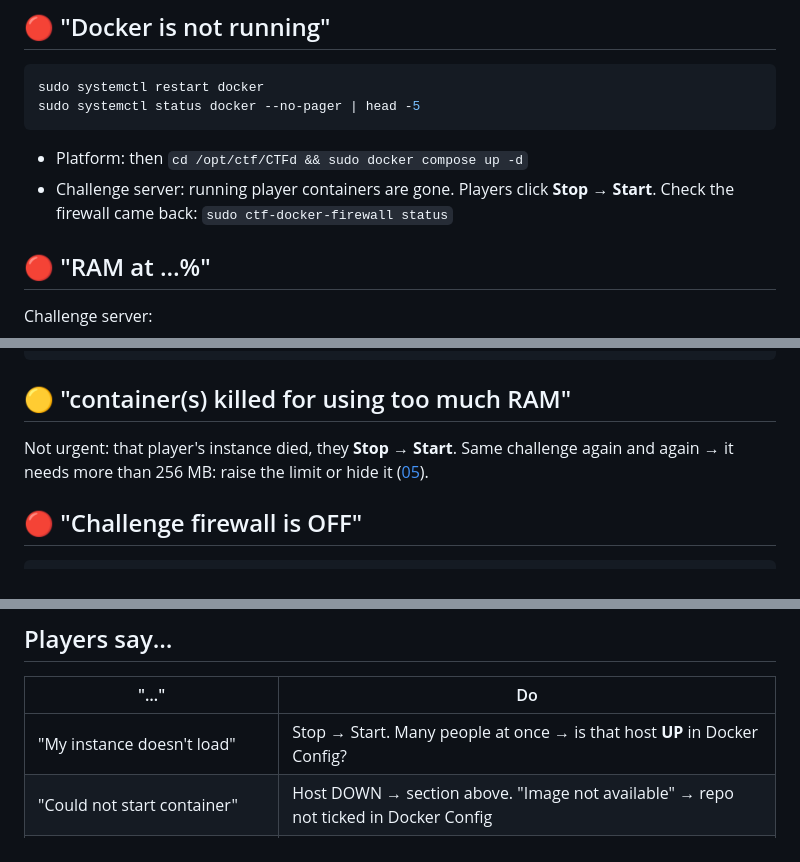
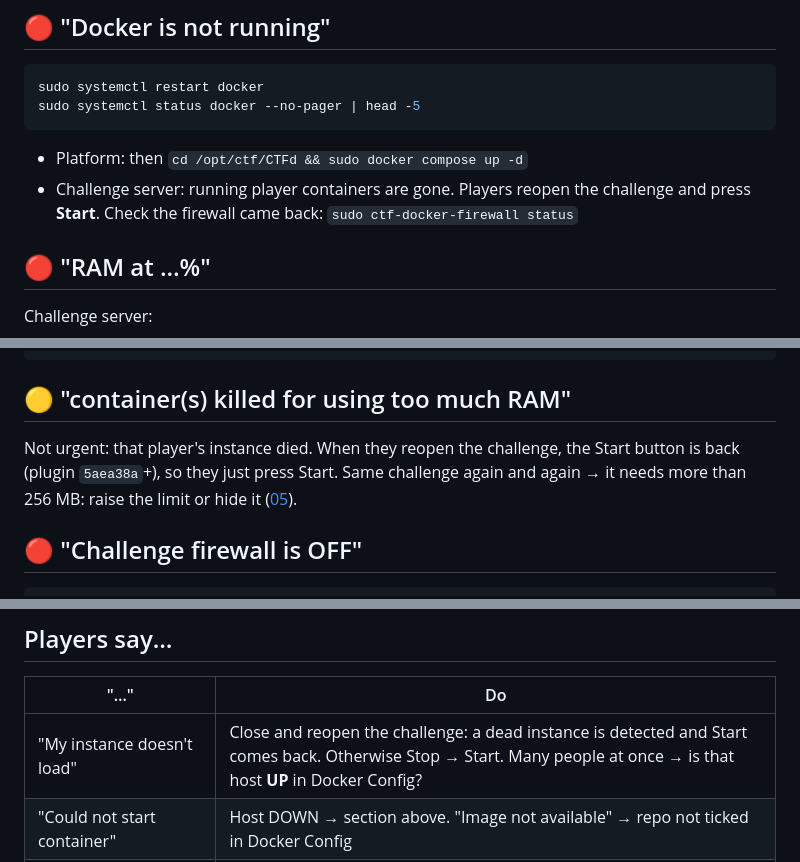
Before and after one commit to nit-bt/ctf-infra, a Markdown page: docs/emergency.md, 3 parts joined by grey strips. Drawn GitHub-style.

Commit message:
Docs: dead instances now recover on their own; Docker error message
Co-Authored-By: Claude Opus 5.5 <noreply@anthropic.com>
Claude-Session: https://claude.ai/code/session_01GtYxfJ82XfvRdH1aD2JQkp

````diff
--- a/docs/emergency.md
+++ b/docs/emergency.md
@@ -42,7 +42,7 @@ sudo systemctl restart docker
 sudo systemctl status docker --no-pager | head -5
 ```
 - Platform: then `cd /opt/ctf/CTFd && sudo docker compose up -d`
-- Challenge server: running player containers are gone. Players click **Stop** → **Start**. Check the firewall came back: `sudo ctf-docker-firewall status`
+- Challenge server: running player containers are gone. Players reopen the challenge and press **Start**. Check the firewall came back: `sudo ctf-docker-firewall status`
 
 ## 🔴 "RAM at …%"
 Challenge server:
@@ -64,7 +64,7 @@ sudo du -sh /opt/ctf/backups 2>/dev/null    # old backups? copy off, then delete
 ```
 
 ## 🟡 "container(s) killed for using too much RAM"
-Not urgent: that player's instance died, they **Stop → Start**.
+Not urgent: that player's instance died. When they reopen the challenge, the Start button is back (plugin `5aea38a`+), so they just press Start.
 Same challenge again and again → it needs more than 256 MB: raise the limit or hide it ([05](05-challenges.md)).
 
 ## 🔴 "Challenge firewall is OFF"
@@ -91,7 +91,7 @@ The other server is down or unreachable.
 ## Players say…
 | "…" | Do |
 |---|---|
-| "My instance doesn't load" | Stop → Start. Many people at once → is that host **UP** in Docker Config? |
+| "My instance doesn't load" | Close and reopen the challenge: a dead instance is detected and Start comes back. Otherwise Stop → Start. Many people at once → is that host **UP** in Docker Config? |
 | "Could not start container" | Host DOWN → section above. "Image not available" → repo not ticked in Docker Config |
 | "Please wait N seconds" / "still running" | Normal, wait and retry |
 | "Challenge X is broken" | Hide it, fix calmly, unhide, post a notice |
````
Also changed, not shown: docs/05-challenges.md (+1 -0 lines), docs/troubleshooting.md (+1 -0 lines).
